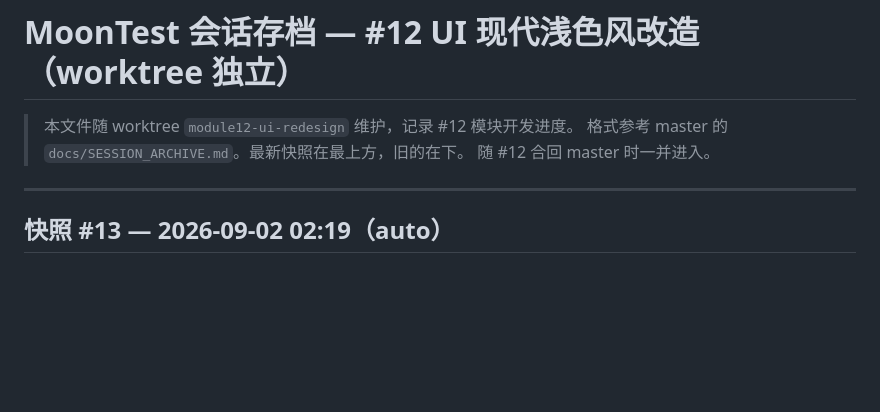
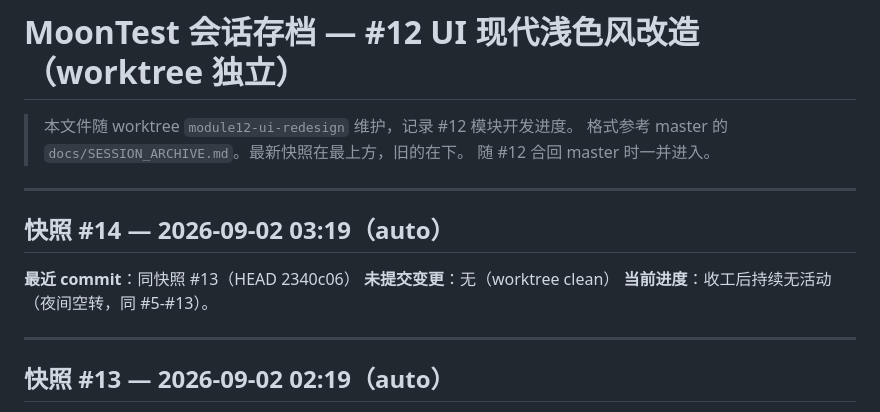
Before and after one commit to moon136lf/testhub_platform-main, a Markdown page: docs/SESSION_ARCHIVE_W12.md, the part around the change. Drawn GitHub-style; blank space fills up the shorter version.

Commit message:
docs: session archive W12 #14 (auto, idle)

```diff
--- a/docs/SESSION_ARCHIVE_W12.md
+++ b/docs/SESSION_ARCHIVE_W12.md
@@ -3,6 +3,14 @@
 > 本文件随 worktree `module12-ui-redesign` 维护，记录 #12 模块开发进度。
 > 格式参考 master 的 `docs/SESSION_ARCHIVE.md`。最新快照在最上方，旧的在下。
 > 随 #12 合回 master 时一并进入。
+
+---
+
+## 快照 #14 — 2026-09-02 03:19（auto）
+
+**最近 commit**：同快照 #13（HEAD 2340c06）
+**未提交变更**：无（worktree clean）
+**当前进度**：收工后持续无活动（夜间空转，同 #5-#13）。
 
 ---
 
```
